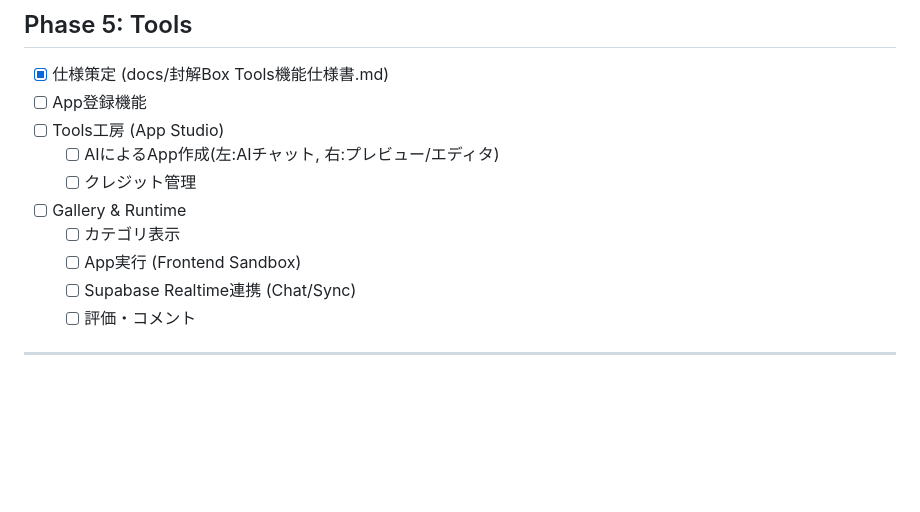
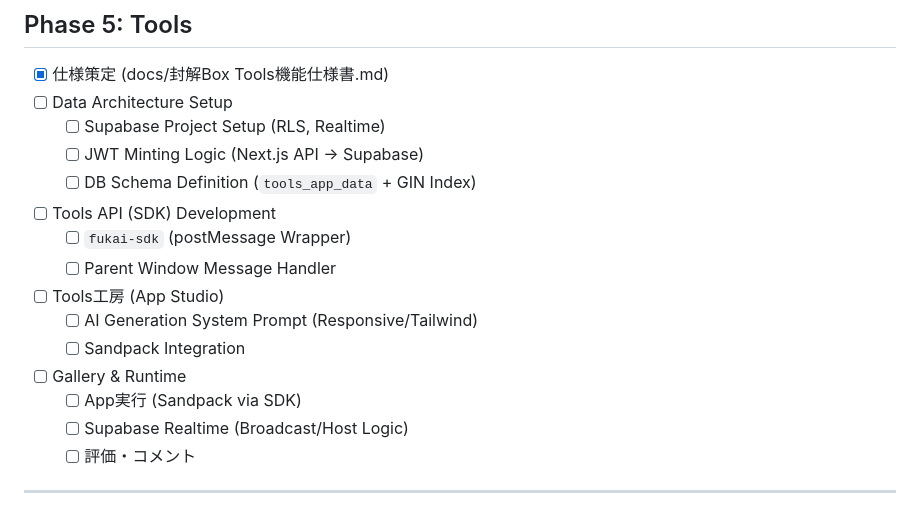
Before and after one commit to k319k/Fukaibox_system, a Markdown page: docs/task.md, the part around the change. GitHub-like rendering; blank space fills up the shorter version.

```diff
--- a/docs/task.md
+++ b/docs/task.md
@@ -108,14 +108,19 @@
 ## Phase 5: Tools
 
 - [x] 仕様策定 (docs/封解Box Tools機能仕様書.md)
-- [ ] App登録機能
+- [ ] Data Architecture Setup
+  - [ ] Supabase Project Setup (RLS, Realtime)
+  - [ ] JWT Minting Logic (Next.js API -> Supabase)
+  - [ ] DB Schema Definition (`tools_app_data` + GIN Index)
+- [ ] Tools API (SDK) Development
+  - [ ] `fukai-sdk` (postMessage Wrapper)
+  - [ ] Parent Window Message Handler
 - [ ] Tools工房 (App Studio)
-  - [ ] AIによるApp作成(左:AIチャット, 右:プレビュー/エディタ)
-  - [ ] クレジット管理
+  - [ ] AI Generation System Prompt (Responsive/Tailwind)
+  - [ ] Sandpack Integration
 - [ ] Gallery & Runtime
-  - [ ] カテゴリ表示
-  - [ ] App実行 (Frontend Sandbox)
-  - [ ] Supabase Realtime連携 (Chat/Sync)
+  - [ ] App実行 (Sandpack via SDK)
+  - [ ] Supabase Realtime (Broadcast/Host Logic)
   - [ ] 評価・コメント
 
 ---
```
Also changed, not shown: docs/封解Box Tools機能仕様書.md (+26 -15 lines).
